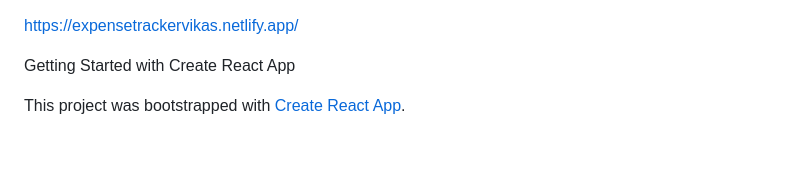
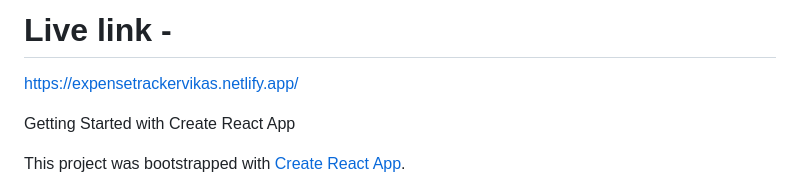
Before and after one commit to vikas-kashyap97/Expense-Tracker, a Markdown page: README.md, the part around the change. Rendered like a GitHub page; blank space fills up the shorter version.

```diff
--- a/README.md
+++ b/README.md
@@ -1,3 +1,6 @@
+# Live link -
+
+
 https://expensetrackervikas.netlify.app/
 
 
```
